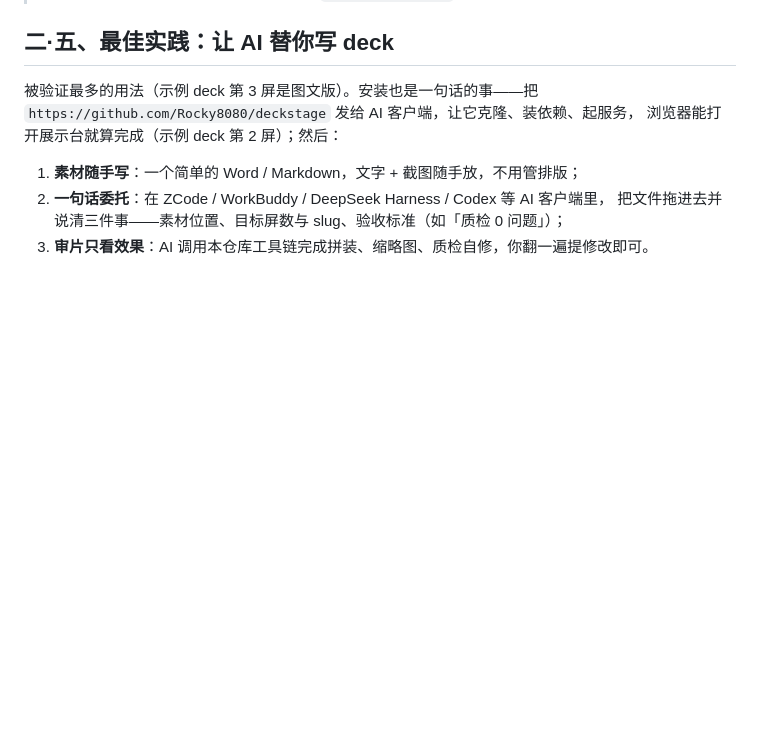
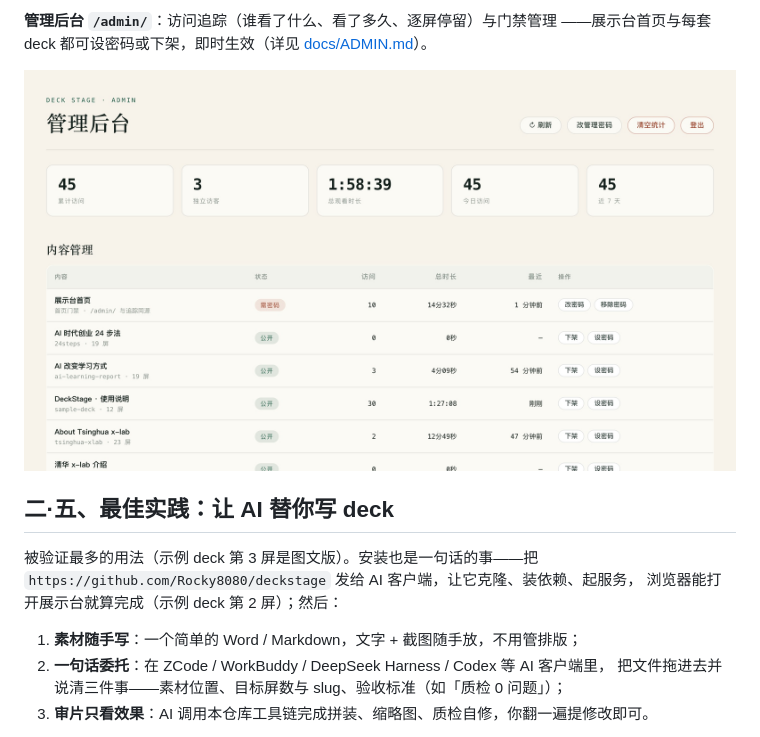
Before and after one commit to Rocky8080/deckstage, a Markdown page: README.md, the part around one of its changes. Rendered like a GitHub page; pictures changed too: docs/img/admin.jpg (added); blank space fills up the shorter version.

```diff
--- a/README.md
+++ b/README.md
@@ -53,3 +67,7 @@ node build.mjs --src src-mine --deck my-deck
+**管理后台 `/admin/`**：访问追踪（谁看了什么、看了多久、逐屏停留）与门禁管理
+——展示台首页与每套 deck 都可设密码或下架，即时生效（详见 [docs/ADMIN.md](docs/ADMIN.md)）。
+
+![管理后台](docs/img/admin.jpg)
 
 ## 二·五、最佳实践：让 AI 替你写 deck
 
```
Also changed, not shown: other parts of README.md (+14 -0 lines), docs/img/library.jpg (added), docs/img/present.jpg (added), docs/img/theme-dark.jpg (added).
